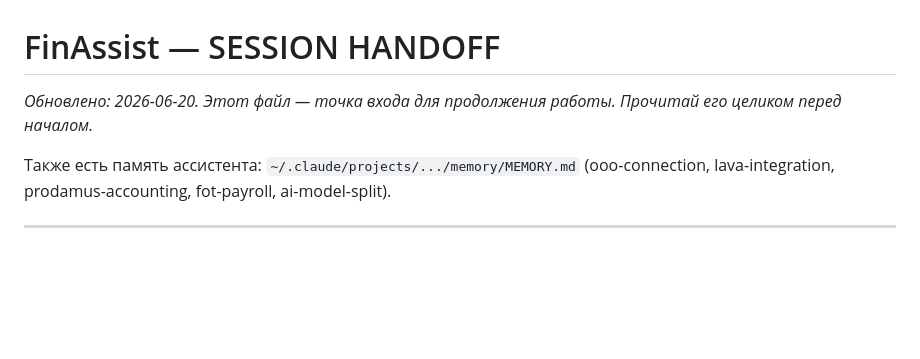
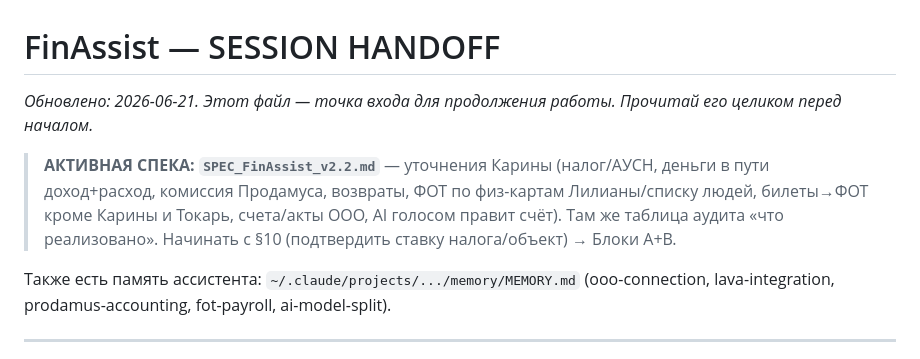
Before and after one commit to karinaeremyan25/finassist, a Markdown page: SESSION_HANDOFF.md, the part around the change. Rendered like a GitHub page; blank space fills up the shorter version.

```diff
--- a/SESSION_HANDOFF.md
+++ b/SESSION_HANDOFF.md
@@ -1,6 +1,8 @@
 # FinAssist — SESSION HANDOFF
 
-_Обновлено: 2026-06-20. Этот файл — точка входа для продолжения работы. Прочитай его целиком перед началом._
+_Обновлено: 2026-06-21. Этот файл — точка входа для продолжения работы. Прочитай его целиком перед началом._
+
+> **АКТИВНАЯ СПЕКА: `SPEC_FinAssist_v2.2.md`** — уточнения Карины (налог/АУСН, деньги в пути доход+расход, комиссия Продамуса, возвраты, ФОТ по физ-картам Лилианы/списку людей, билеты→ФОТ кроме Карины и Токарь, счета/акты ООО, AI голосом правит счёт). Там же таблица аудита «что реализовано». Начинать с §10 (подтвердить ставку налога/объект) → Блоки A+B.
 
 Также есть память ассистента: `~/.claude/projects/.../memory/MEMORY.md` (ooo-connection, lava-integration, prodamus-accounting, fot-payroll, ai-model-split).
 
```
Also changed, not shown: SPEC_FinAssist_v2.2.md (added, +206 -0 lines).
